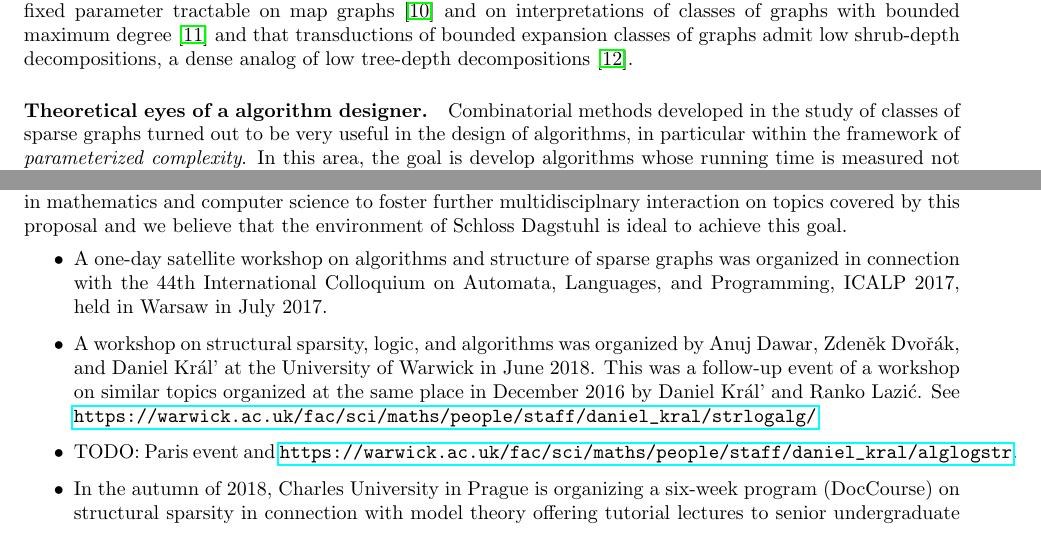
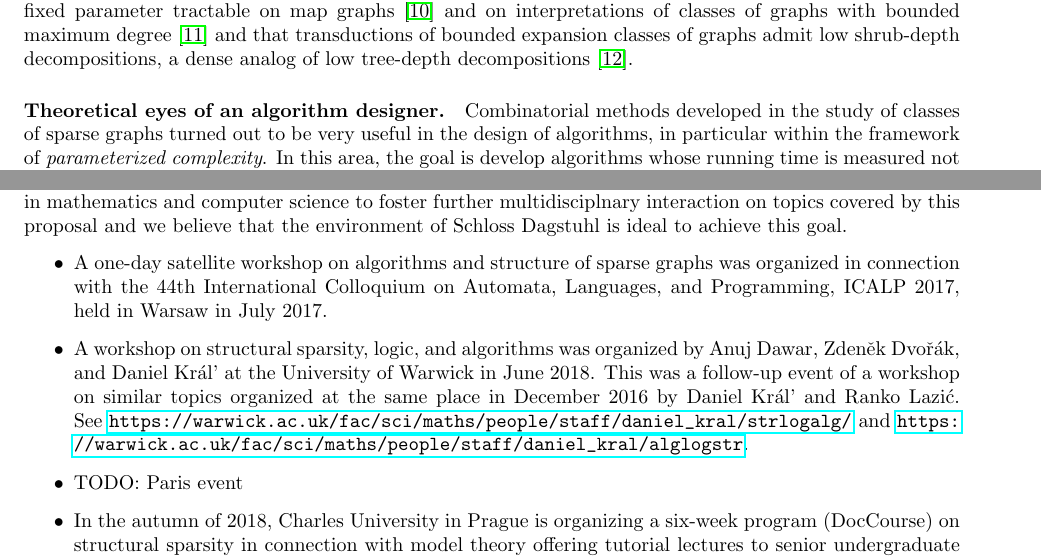
Before and after one commit to michalpilipczuk/sparsity_dagstuhl, a LaTeX paper (proposal.tex, which reads algorithms.tex, other-seminars.tex): two parts of pages 3 and 4 of 16, joined at a grey line, cut so that both start at the same text. Compiled offline with pdfLaTeX.

Commit message:
Minor changes

```diff
--- a/algorithms.tex
+++ b/algorithms.tex
@@ -1,4 +1,4 @@
-\paragraph*{Theoretical eyes of a algorithm designer.}
+\paragraph*{Theoretical eyes of an algorithm designer.}
 Combinatorial methods developed in the study of classes of sparse graphs turned out to be very useful in the design of algorithms, in particular within the framework of {\em{parameterized complexity}}.
 In this area, the goal is develop algorithms whose running time is measured not only in terms of the total input size, but also secondary measures called {\em{parameters}} that govern the actual
 difficulty of the instance. This philosophy very well matches the toolbox of sparsity, which provides a wealth of parameters measuring structural sparsity of graphs, such as generalized coloring numbers or
--- a/other-seminars.tex
+++ b/other-seminars.tex
@@ -6,8 +6,8 @@ we believe that the environment of Schloss Dagstuhl is ideal to achieve this goa
 \begin{itemize}
 \item A one-day satellite workshop on algorithms and structure of sparse graphs was organized in connection with the 44th International Colloquium on Automata, Languages, and Programming, ICALP 2017, held in Warsaw in July 2017.
 \item A workshop on structural sparsity, logic, and algorithms was organized by Anuj Dawar, Zden\v ek Dvo\v{r}\'ak, and Daniel Kr\'al' at the University of Warwick in June 2018. This was a follow-up event of a workshop on similar topics organized at the same place in December 2016 by Daniel Kr\'al' and Ranko Lazi\'c. See \url{https://warwick.ac.uk/fac/sci/maths/people/staff/daniel_kral/strlogalg/}
+and \url{https://warwick.ac.uk/fac/sci/maths/people/staff/daniel_kral/alglogstr}.
 \item TODO: Paris event
-and \url{https://warwick.ac.uk/fac/sci/maths/people/staff/daniel_kral/alglogstr}.
 \item In the autumn of 2018, Charles University in Prague is organizing a six-week program (DocCourse) on structural sparsity in connection with model theory offering tutorial lectures to senior undergraduate and graduate students. See \url{https://iuuk.mff.cuni.cz/events/doccourse2018/}.
 \end{itemize}
 We are not aware of any previous Dagstuhl seminars directly overlapping with the subject of our proposal.
```
